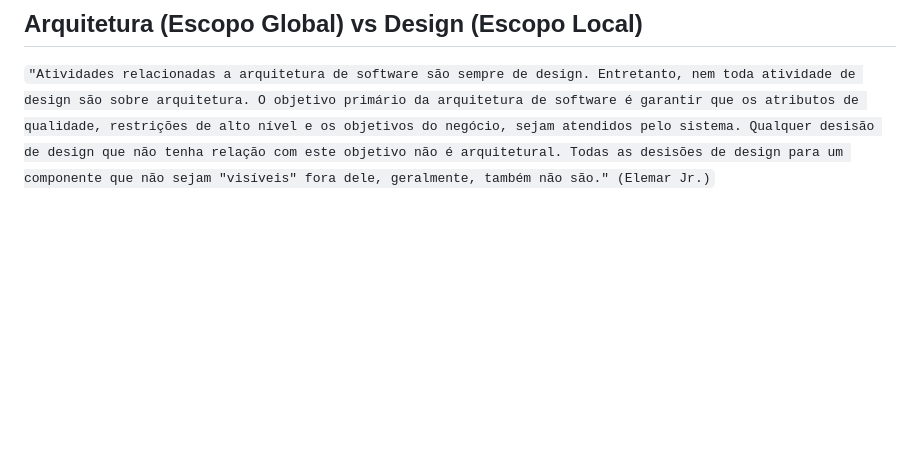
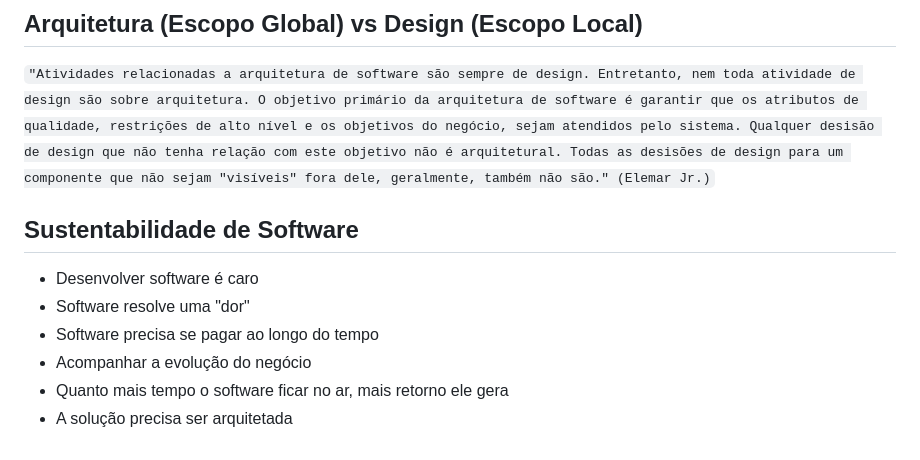
Before and after one commit to rodolfosouzamenezes/full-cycle, a Markdown page: arquiterura/README.md, the part around the change. Drawn GitHub-style; blank space fills up the shorter version.

Commit message:
arquitetura: sustentabilidade de software

```diff
--- a/arquiterura/README.md
+++ b/arquiterura/README.md
@@ -51,3 +51,11 @@
 
 ## Arquitetura (Escopo Global) vs Design (Escopo Local)
 `"Atividades relacionadas a arquitetura de software são sempre de design. Entretanto, nem toda atividade de design são sobre arquitetura. O objetivo primário da arquitetura de software é garantir que os atributos de qualidade, restrições de alto nível e os objetivos do negócio, sejam atendidos pelo sistema. Qualquer desisão de design que não tenha relação com este objetivo não é arquitetural. Todas as desisões de design para um componente que não sejam "visíveis" fora dele, geralmente, também não são." (Elemar Jr.)`
+
+## Sustentabilidade de Software
+- Desenvolver software é caro
+- Software resolve uma "dor"
+- Software precisa se pagar ao longo do tempo
+- Acompanhar a evolução do negócio
+- Quanto mais tempo o software ficar no ar, mais retorno ele gera
+- A solução precisa ser arquitetada
```
